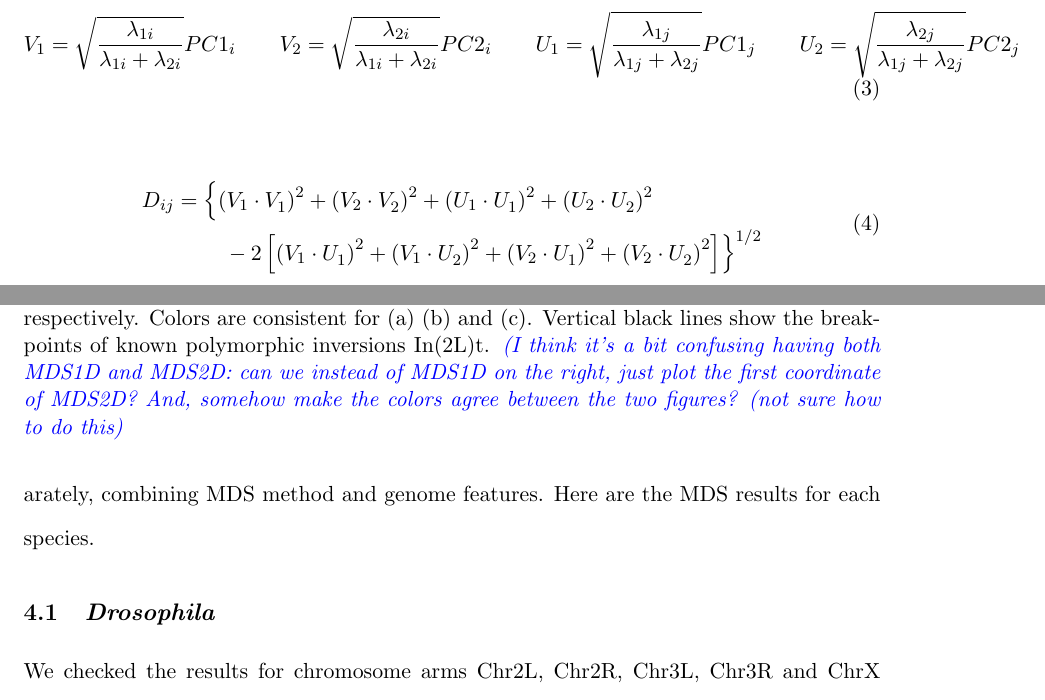
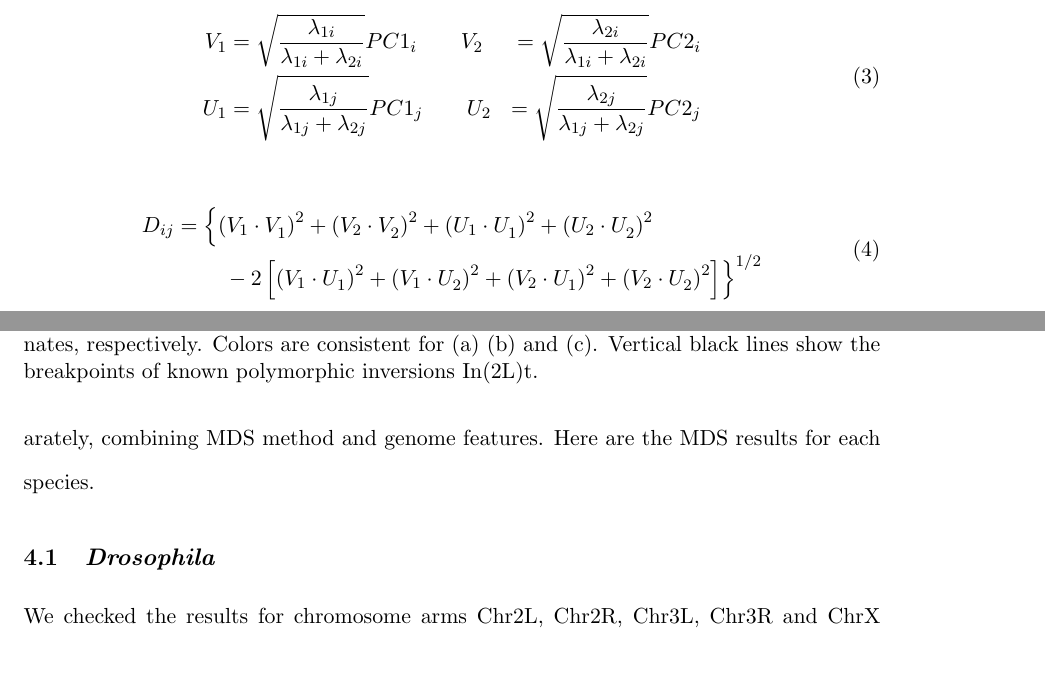
Before and after one commit to petrelharp/local_pca, a LaTeX document (writeup/local_pca_paper.tex): two parts of pages 9 and 10 of 21, joined at a grey line, cut so that both start at the same text, the shorter picture padded with empty space. Compiled offline with pdfLaTeX.

Commit message:
removed some comments

```diff
--- a/writeup/local_pca_paper.tex
+++ b/writeup/local_pca_paper.tex
@@ -217,10 +217,12 @@ Due to the property of eigenvectors,we could use the following method to calcula
 \plr{Define $D$.}
 
 \begin{equation}
-V_{1}=\sqrt{\frac{\lambda _{1i}}{\lambda _{1i}+\lambda _{2i}}}PC1_{i} \qquad
-V_{2}=\sqrt{\frac{\lambda _{2i}}{\lambda _{1i}+\lambda _{2i}}}PC2_{i} \qquad
-U_{1}=\sqrt{\frac{\lambda _{1j}}{\lambda _{1j}+\lambda _{2j}}}PC1_{j} \qquad
-U_{2}=\sqrt{\frac{\lambda _{2j}}{\lambda _{1j}+\lambda _{2j}}}PC2_{j}
+    \begin{aligned}
+        V_{1}&=\sqrt{\frac{\lambda _{1i}}{\lambda _{1i}+\lambda _{2i}}}PC1_{i} \qquad
+        V_{2}&=\sqrt{\frac{\lambda _{2i}}{\lambda _{1i}+\lambda _{2i}}}PC2_{i} \\
+        U_{1}&=\sqrt{\frac{\lambda _{1j}}{\lambda _{1j}+\lambda _{2j}}}PC1_{j} \qquad
+        U_{2}&=\sqrt{\frac{\lambda _{2j}}{\lambda _{1j}+\lambda _{2j}}}PC2_{j}
+    \end{aligned}
 \end{equation}
 
 \begin{align}
@@ -274,7 +276,6 @@ We checked the results for chromosome arms Chr2L, Chr2R, Chr3L, Chr3R and ChrX s
          (b) and (c) show the position (midpoint) of each window against the first and second MDS coordinates, respectively.
          Colors are consistent for (a) (b) and (c).
          Vertical black lines show the breakpoints of known polymorphic inversions In(2L)t.
-         \plr{(I think it's a bit confusing having both MDS1D and MDS2D: can we instead of MDS1D on the right, just plot the first coordinate of MDS2D?  And, somehow make the colors agree between the two figures? (not sure how to do this)}
          \label{fig:mds_chr2L}
     }
 \end{figure}
```
Also changed, not shown: writeup/local_pca_paper.pdf, writeup/local_pca_paper.tex (1 more changed lines).
